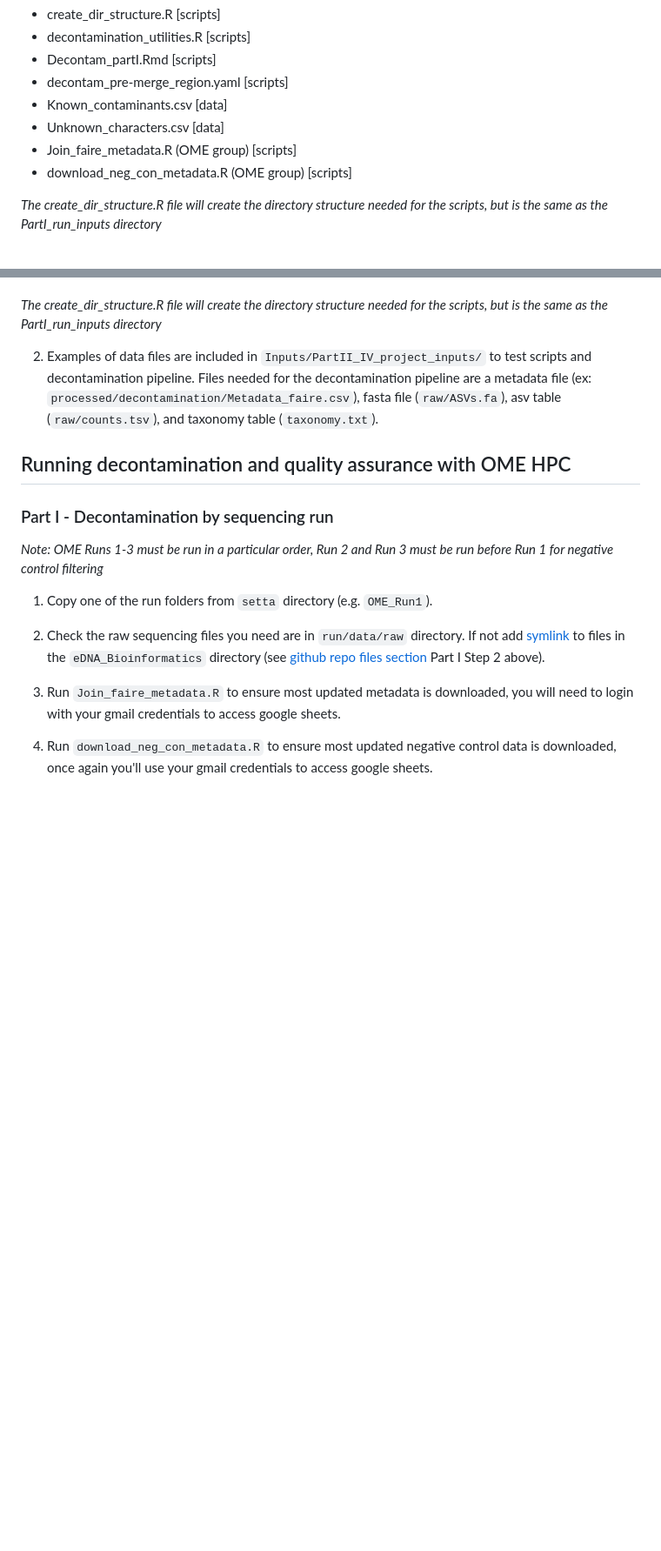
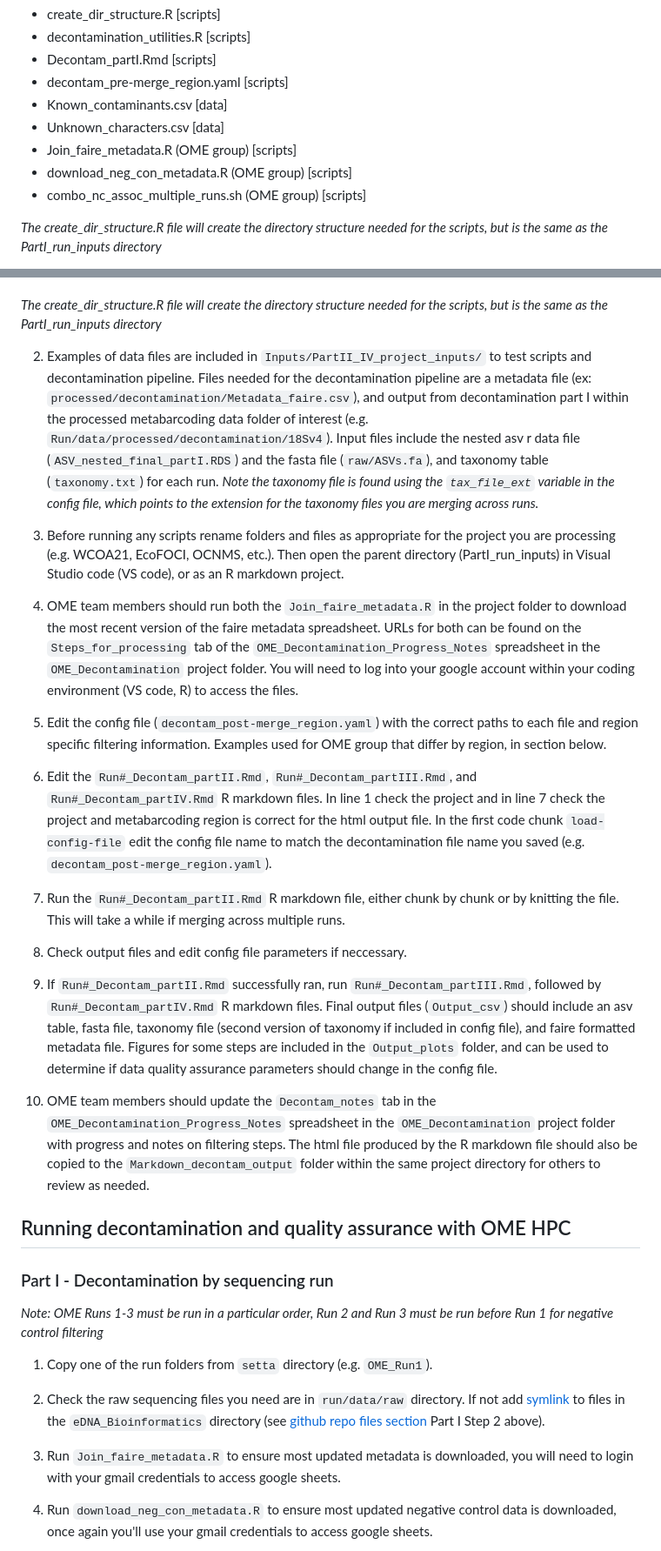
Before and after one commit to DiatomSetta/Sequencing-data-decontamination-and-quality-assurance, a Markdown page: README.md, 2 parts joined by grey strips. Shown at 87% size. GitHub-like rendering; blank space fills up the shorter version.

Commit message:
Update github repo README directions

```diff
--- a/README.md
+++ b/README.md
@@ -33,6 +33,7 @@ Not part of the OME team or running on local computer? See the [Github Section](
   * Unknown_characters.csv [data]
   * Join_faire_metadata.R (OME group) [scripts]
   * download_neg_con_metadata.R (OME group) [scripts]
+  * combo_nc_assoc_multiple_runs.sh (OME group) [scripts]
 
   *The create_dir_structure.R file will create the directory structure needed for the scripts, but is the same as the PartI_run_inputs directory*
 
@@ -86,7 +86,24 @@ ln -s $eDNA_Bioinformatics/Run1/01_REVAMP/18Sv4/ASV2Taxonomy/18Sv4_asvTaxonomyTa
 
   *The create_dir_structure.R file will create the directory structure needed for the scripts, but is the same as the PartI_run_inputs directory*
 
-2. Examples of data files are included in `Inputs/PartII_IV_project_inputs/` to test scripts and decontamination pipeline. Files needed for the decontamination pipeline are a metadata file (ex: `processed/decontamination/Metadata_faire.csv`), fasta file (`raw/ASVs.fa`), asv table (`raw/counts.tsv`), and taxonomy table (`taxonomy.txt`).
+2. Examples of data files are included in `Inputs/PartII_IV_project_inputs/` to test scripts and decontamination pipeline. Files needed for the decontamination pipeline are a metadata file (ex: `processed/decontamination/Metadata_faire.csv`), and output from decontamination part I within the processed metabarcoding data folder of interest (e.g. `Run/data/processed/decontamination/18Sv4`). Input files include the nested asv r data file (`ASV_nested_final_partI.RDS`) and the fasta file (`raw/ASVs.fa`), and taxonomy table (`taxonomy.txt`) for each run.
+*Note the taxonomy file is found using the `tax_file_ext` variable in the config file, which points to the extension for the taxonomy files you are merging across runs.*
+
+3. Before running any scripts rename folders and files as appropriate for the project you are processing (e.g. WCOA21, EcoFOCI, OCNMS, etc.). Then open the parent directory (PartI_run_inputs) in Visual Studio code (VS code), or as an R markdown project.
+
+4. OME team members should run both the `Join_faire_metadata.R` in the project folder to download the most recent version of the faire metadata spreadsheet. URLs for both can be found on the `Steps_for_processing` tab of the `OME_Decontamination_Progress_Notes` spreadsheet in the `OME_Decontamination` project folder. You will need to log into your google account within your coding environment (VS code, R) to access the files.
+
+5. Edit the config file (`decontam_post-merge_region.yaml`) with the correct paths to each file and region specific filtering information. Examples used for OME group that differ by region, in section below.
+
+6. Edit the `Run#_Decontam_partII.Rmd`, `Run#_Decontam_partIII.Rmd`, and `Run#_Decontam_partIV.Rmd` R markdown files. In line 1 check the project and in line 7 check the project and metabarcoding region is correct for the html output file. In the first code chunk `load-config-file` edit the config file name to match the decontamination file name you saved (e.g. `decontam_post-merge_region.yaml`).
+
+7. Run the `Run#_Decontam_partII.Rmd` R markdown file, either chunk by chunk or by knitting the file. This will take a while if merging across multiple runs.
+
+8. Check output files and edit config file parameters if neccessary.
+
+9. If `Run#_Decontam_partII.Rmd` successfully ran, run `Run#_Decontam_partIII.Rmd`, followed by `Run#_Decontam_partIV.Rmd` R markdown files. Final output files (`Output_csv`) should include an asv table, fasta file, taxonomy file (second version of taxonomy if included in config file), and faire formatted metadata file. Figures for some steps are included in the `Output_plots` folder, and can be used to determine if data quality assurance parameters should change in the config file.
+
+10. OME team members should update the `Decontam_notes` tab in the `OME_Decontamination_Progress_Notes` spreadsheet in the `OME_Decontamination` project folder with progress and notes on filtering steps. The html file produced by the R markdown file should also be copied to the `Markdown_decontam_output` folder within the same project directory for others to review as needed.
 
 ## Running decontamination and quality assurance with OME HPC
 
```
Also changed, not shown: other parts of README.md (+6 -5 lines).
